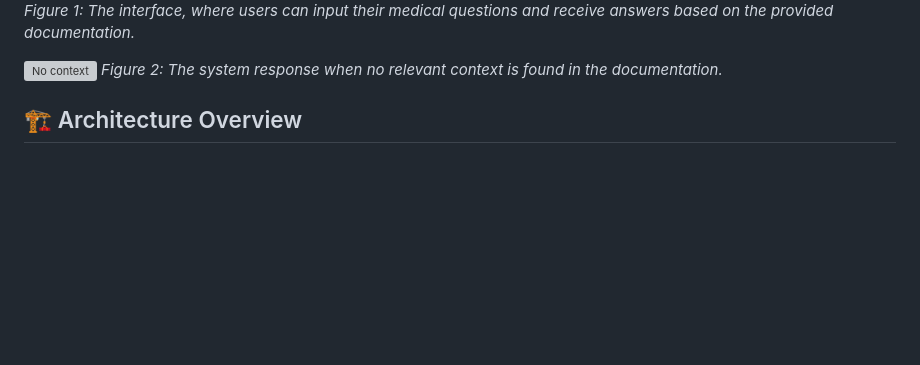
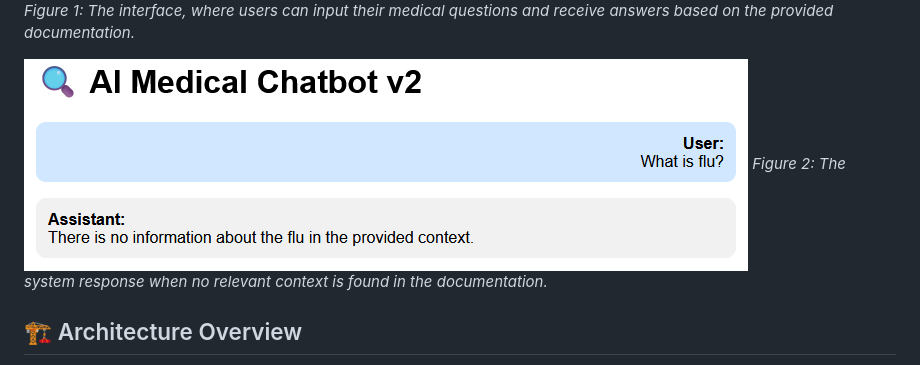
Before and after one commit to Matheuscruztj/rag_medical_chatbot, a Markdown page: README.md, the part around the change. GitHub-like rendering; blank space fills up the shorter version; grey boxes are pictures that could not be loaded.

Commit message:
fix: image path

```diff
--- a/README.md
+++ b/README.md
@@ -9,7 +9,7 @@ The project features a complete **CI/CD Pipeline** using **Jenkins**, **Docker**
 ![Interface](prints/front.png)
 *Figure 1: The interface, where users can input their medical questions and receive answers based on the provided documentation.*
 
-![No context](prints/no_context.png)
+![No context](prints/no-context.png)
 *Figure 2: The system response when no relevant context is found in the documentation.*
 
 ## 🏗️ Architecture Overview
```
